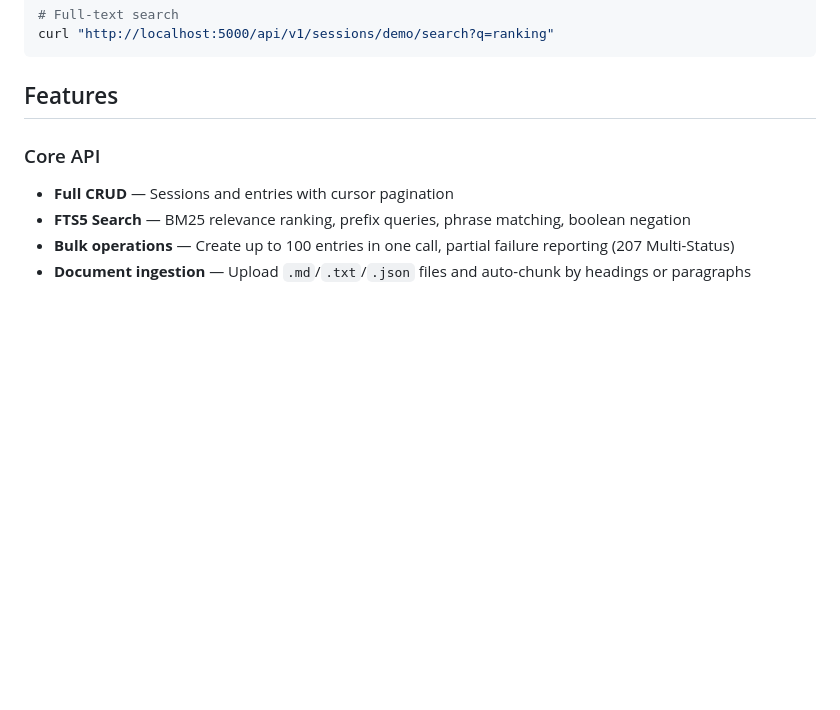
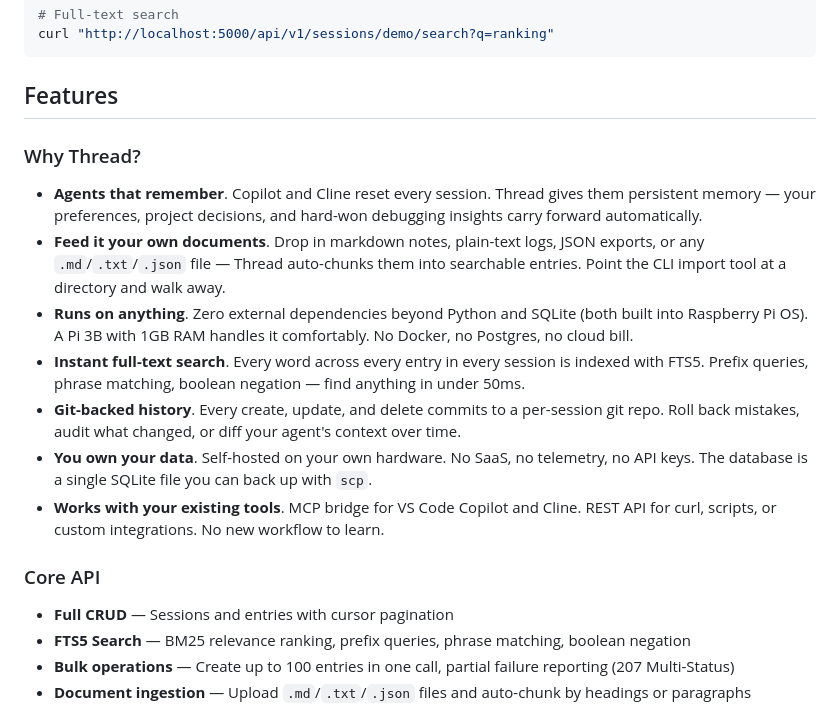
Before and after one commit to jtmb/thread, a Markdown page: README.md, the part around the change. GitHub-like rendering; blank space fills up the shorter version.

````diff
--- a/README.md
+++ b/README.md
@@ -72,6 +72,16 @@ curl "http://localhost:5000/api/v1/sessions/demo/search?q=ranking"
 ```
 
 ## Features
+
+### Why Thread?
+
+- **Agents that remember**. Copilot and Cline reset every session. Thread gives them persistent memory — your preferences, project decisions, and hard-won debugging insights carry forward automatically.
+- **Feed it your own documents**. Drop in markdown notes, plain-text logs, JSON exports, or any `.md`/`.txt`/`.json` file — Thread auto-chunks them into searchable entries. Point the CLI import tool at a directory and walk away.
+- **Runs on anything**. Zero external dependencies beyond Python and SQLite (both built into Raspberry Pi OS). A Pi 3B with 1GB RAM handles it comfortably. No Docker, no Postgres, no cloud bill.
+- **Instant full-text search**. Every word across every entry in every session is indexed with FTS5. Prefix queries, phrase matching, boolean negation — find anything in under 50ms.
+- **Git-backed history**. Every create, update, and delete commits to a per-session git repo. Roll back mistakes, audit what changed, or diff your agent's context over time.
+- **You own your data**. Self-hosted on your own hardware. No SaaS, no telemetry, no API keys. The database is a single SQLite file you can back up with `scp`.
+- **Works with your existing tools**. MCP bridge for VS Code Copilot and Cline. REST API for curl, scripts, or custom integrations. No new workflow to learn.
 
 ### Core API
 - **Full CRUD** — Sessions and entries with cursor pagination
````
